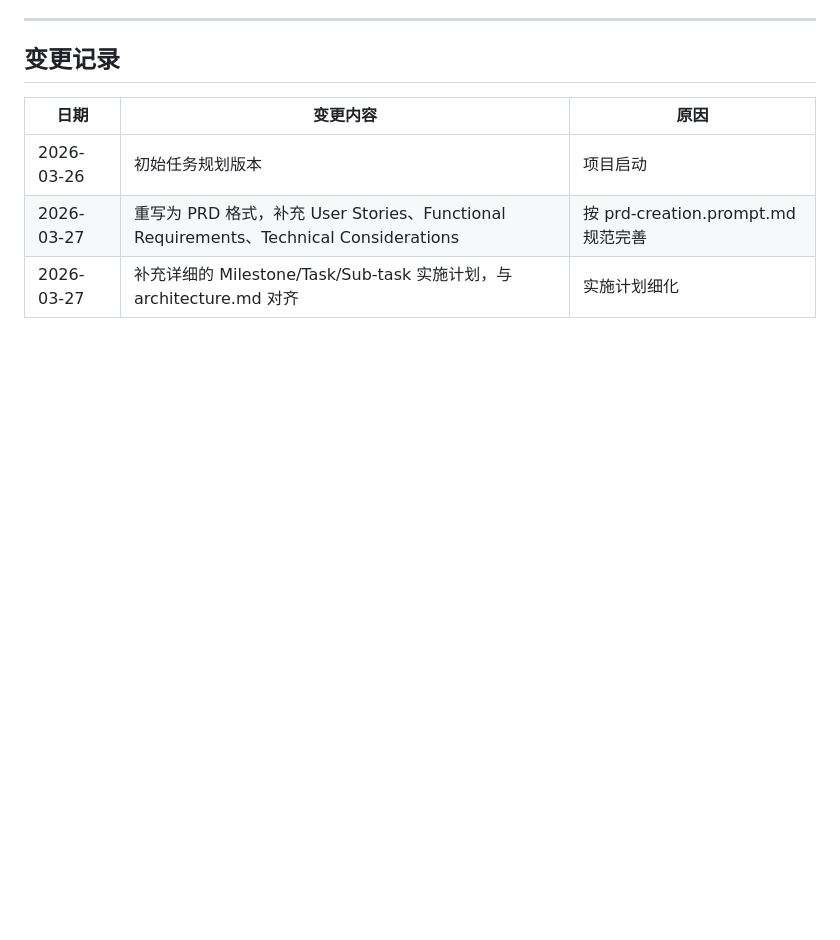
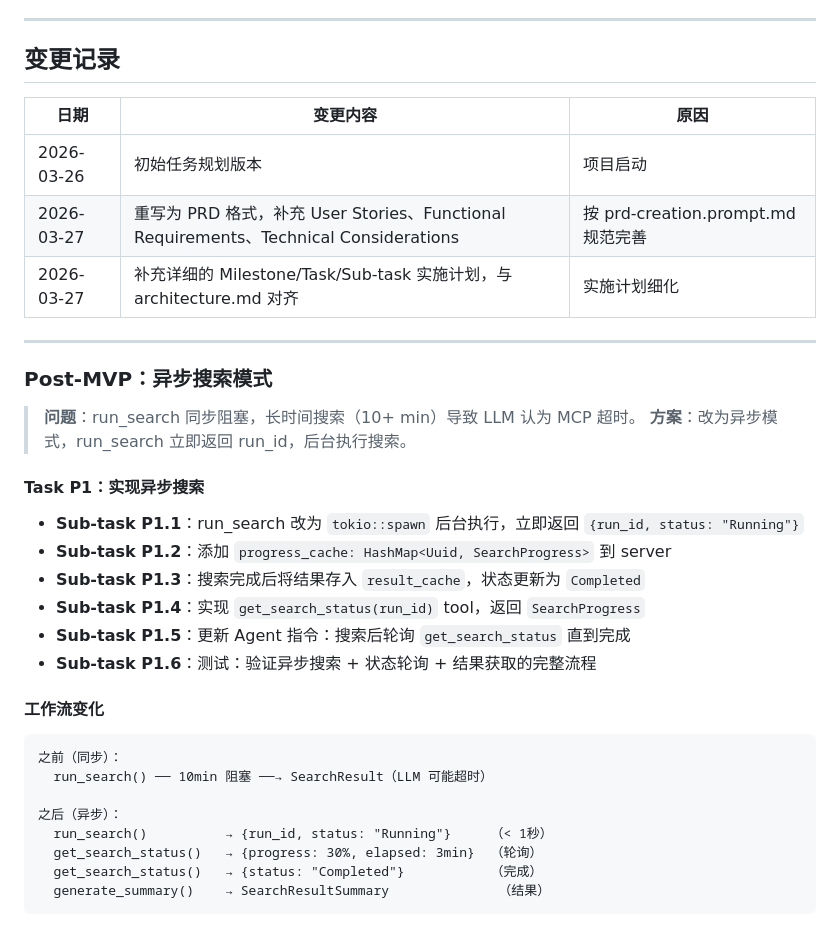
Before and after one commit to verdenmax/proteinCopilot, a Markdown page: tasks/001-mvp-proteomics-search-platform.md, the part around the change. GitHub-like rendering; blank space fills up the shorter version.

Commit message:
docs(tasks): add async search plan for long-running searches
Problem: run_search blocks synchronously, LLM times out for
searches taking 10+ minutes.

Solution plan: tokio::spawn background search, return run_id
immediately, LLM polls get_search_status until complete.

Co-authored-by: Copilot <223556219+Copilot@users.noreply.github.com>

````diff
--- a/tasks/001-mvp-proteomics-search-platform.md
+++ b/tasks/001-mvp-proteomics-search-platform.md
@@ -933,3 +933,32 @@ M1.7 (集成验证)    ← 需要所有 MVP Milestone
 | 2026-03-26 | 初始任务规划版本 | 项目启动 |
 | 2026-03-27 | 重写为 PRD 格式，补充 User Stories、Functional Requirements、Technical Considerations | 按 prd-creation.prompt.md 规范完善 |
 | 2026-03-27 | 补充详细的 Milestone/Task/Sub-task 实施计划，与 architecture.md 对齐 | 实施计划细化 |
+
+---
+
+### Post-MVP：异步搜索模式
+
+> **问题**：run_search 同步阻塞，长时间搜索（10+ min）导致 LLM 认为 MCP 超时。
+> **方案**：改为异步模式，run_search 立即返回 run_id，后台执行搜索。
+
+#### Task P1：实现异步搜索
+
+- **Sub-task P1.1**：run_search 改为 `tokio::spawn` 后台执行，立即返回 `{run_id, status: "Running"}`
+- **Sub-task P1.2**：添加 `progress_cache: HashMap<Uuid, SearchProgress>` 到 server
+- **Sub-task P1.3**：搜索完成后将结果存入 `result_cache`，状态更新为 `Completed`
+- **Sub-task P1.4**：实现 `get_search_status(run_id)` tool，返回 `SearchProgress`
+- **Sub-task P1.5**：更新 Agent 指令：搜索后轮询 `get_search_status` 直到完成
+- **Sub-task P1.6**：测试：验证异步搜索 + 状态轮询 + 结果获取的完整流程
+
+#### 工作流变化
+
+```text
+之前（同步）：
+  run_search() ── 10min 阻塞 ──→ SearchResult（LLM 可能超时）
+
+之后（异步）：
+  run_search()          → {run_id, status: "Running"}     （< 1秒）
+  get_search_status()   → {progress: 30%, elapsed: 3min}  （轮询）
+  get_search_status()   → {status: "Completed"}           （完成）
+  generate_summary()    → SearchResultSummary              （结果）
+```
````
